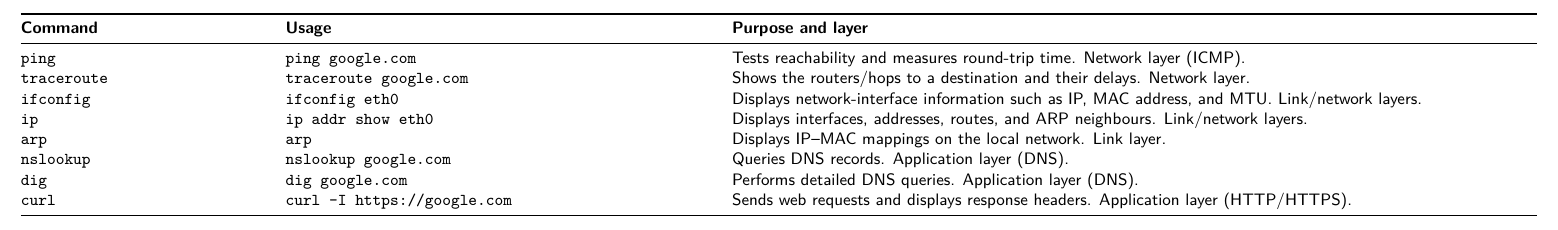
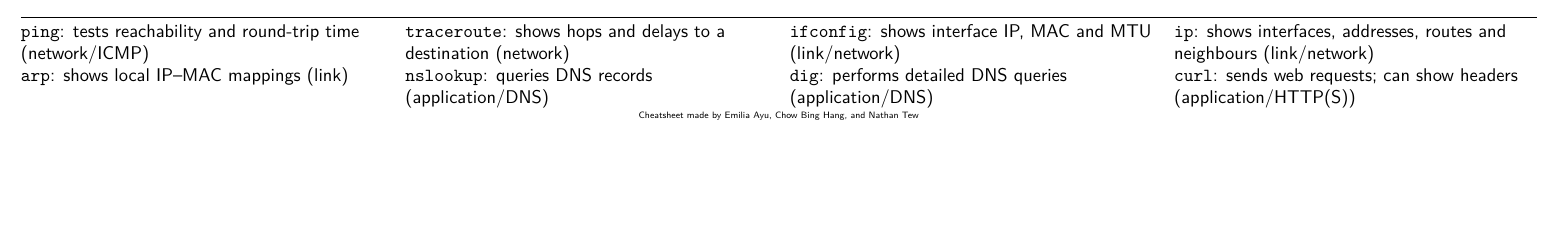
Before and after one commit to Promist-Moon/cs2105-final-cheatsheet, a LaTeX document (main.tex): part of page 5 of 5 before the commit and part of page 4 of 4 after it, cut at the place of the change, the shorter picture padded with empty space. Compiled offline with pdfLaTeX.

Commit message:
Add network commands to lage page footer

```diff
--- a/main.tex
+++ b/main.tex
@@ -66,0 +72,13 @@
+        \texttt{traceroute}: shows hops and delays to a destination (network) &
+        \texttt{ifconfig}: shows interface IP, MAC and MTU (link/network) &
+        \texttt{ip}: shows interfaces, addresses, routes and neighbours (link/network) \\
+        \texttt{arp}: shows local IP--MAC mappings (link) &
+        \texttt{nslookup}: queries DNS records (application/DNS) &
+        \texttt{dig}: performs detailed DNS queries (application/DNS) &
+        \texttt{curl}: sends web requests; can show headers (application/HTTP(S))
+      \end{tabularx}
+      \vspace{1pt}\centering\tiny Cheatsheet made by Emilia Ayu, Chow Bing Hang, and Nathan Tew
+    }}}%
+  \else
+    \tiny Cheatsheet made by Emilia Ayu, Chow Bing Hang, and Nathan Tew
+  \fi
@@ -1256,52 +1286,6 @@ ACL is a table of rules to apply to packets.
 
 Limitation: IP spoofing: router can’t know if data `really' comes from claimed source. Tradeoff: degree of communication with outside world limited.
 
-\section{Network commands}
-\begin{table*}[t]
-\small
-\begin{tabularx}{\textwidth}{@{}p{0.16\textwidth}
-                              p{0.28\textwidth}
-                              X@{}}
-\toprule
-\textbf{Command} & \textbf{Usage} & \textbf{Purpose and layer} \\
-\midrule
-
-\texttt{ping}
-& \texttt{ping google.com}
-& Tests reachability and measures round-trip time. Network layer (ICMP). \\
-
-\texttt{traceroute}
-& \texttt{traceroute google.com}
-& Shows the routers/hops to a destination and their delays. Network layer. \\
-
-\texttt{ifconfig}
-& \texttt{ifconfig eth0}
-& Displays network-interface information such as IP, MAC address, and MTU. Link/network layers. \\
-
-\texttt{ip}
-& \texttt{ip addr show eth0}
-& Displays interfaces, addresses, routes, and ARP neighbours. Link/network layers. \\
-
-\texttt{arp}
-& \texttt{arp}
-& Displays IP--MAC mappings on the local network. Link layer. \\
-
-\texttt{nslookup}
-& \texttt{nslookup google.com}
-& Queries DNS records. Application layer (DNS). \\
-
-\texttt{dig}
-& \texttt{dig google.com}
-& Performs detailed DNS queries. Application layer (DNS). \\
-
-\texttt{curl}
-& \texttt{curl -I https://google.com}
-& Sends web requests and displays response headers. Application layer (HTTP/HTTPS). \\
-
-\bottomrule
-\end{tabularx}
-\end{table*}
-
 \end{multicols}
 
 \end{document}
```
Also changed, not shown: main.tex (23 more changed lines).
